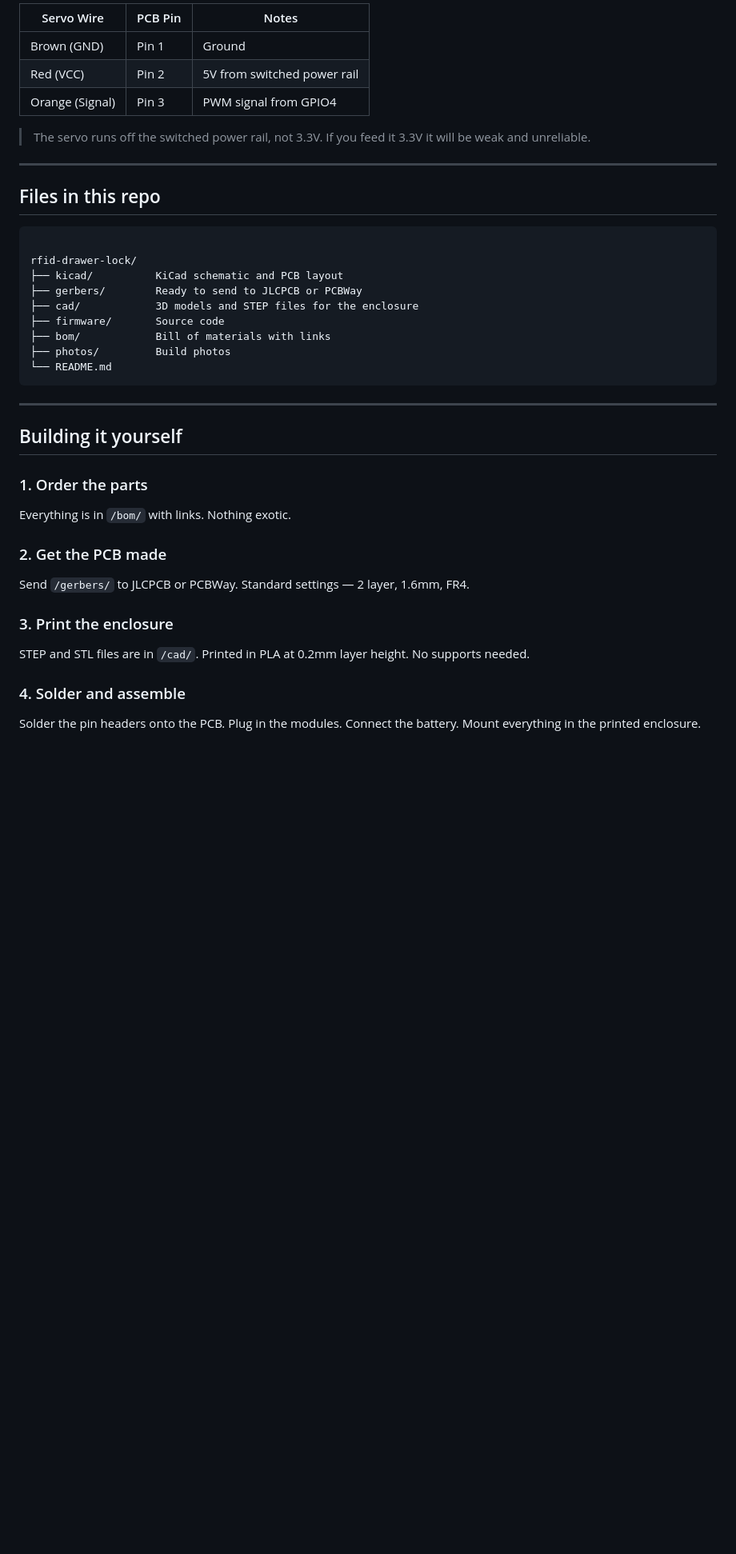
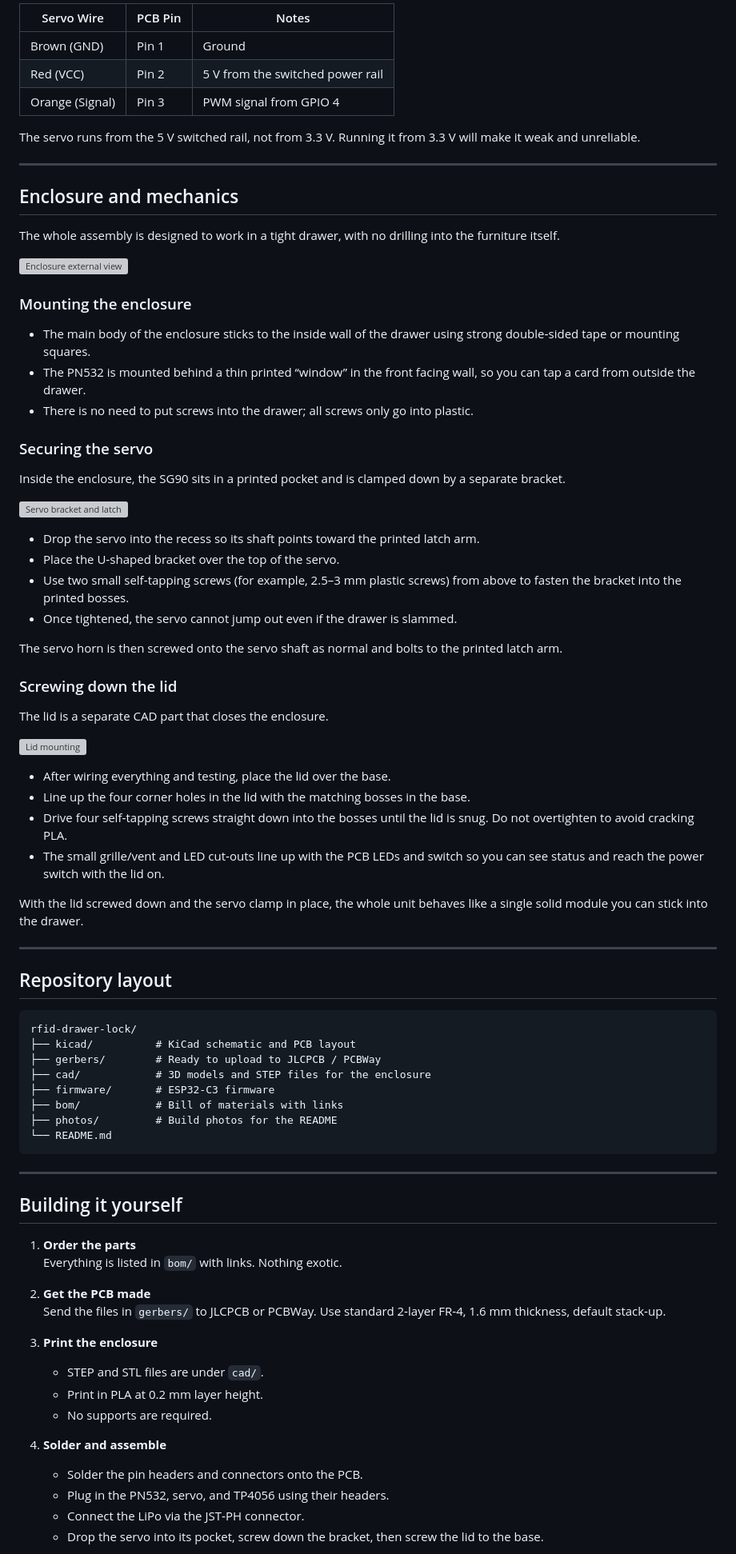
Before and after one commit to ata-crtl/rfid-drawer-lock, a Markdown page: README.md, the part around one of its changes. Shown at 80% size. Drawn GitHub-style; folded sections open; blank space fills up the shorter version; grey boxes are pictures that could not be loaded.

````diff
--- a/README.md
+++ b/README.md
@@ -124,27 +144,65 @@ These are the physical wires that run from the PCB headers out to each external
 
-| Servo Wire | PCB Pin | Notes |
-|-----------|---------|-------|
-| Brown (GND) | Pin 1 | Ground |
-| Red (VCC) | Pin 2 | 5V from switched power rail |
-| Orange (Signal) | Pin 3 | PWM signal from GPIO4 |
+| Servo Wire      | PCB Pin | Notes                                 |
+|-----------------|---------|---------------------------------------|
+| Brown (GND)     | Pin 1   | Ground                                |
+| Red (VCC)       | Pin 2   | 5 V from the switched power rail      |
+| Orange (Signal) | Pin 3   | PWM signal from GPIO 4                |
 
-> The servo runs off the switched power rail, not 3.3V. If you feed it 3.3V it will be weak and unreliable.
-
+The servo runs from the 5 V switched rail, not from 3.3 V. Running it from 3.3 V will make it weak and unreliable.
 </details>
 
 ---
 
-## Files in this repo
+## Enclosure and mechanics
 
-```
+The whole assembly is designed to work in a tight drawer, with no drilling into the furniture itself.
 
+![Enclosure external view](photos/enclosure-outside.jpg)
+
+### Mounting the enclosure
+
+- The main body of the enclosure sticks to the inside wall of the drawer using strong double‑sided tape or mounting squares.
+- The PN532 is mounted behind a thin printed “window” in the front facing wall, so you can tap a card from outside the drawer.
+- There is no need to put screws into the drawer; all screws only go into plastic.
+
+### Securing the servo
+
+Inside the enclosure, the SG90 sits in a printed pocket and is clamped down by a separate bracket.
+
+![Servo bracket and latch](photos/servo-bracket.jpg)
+
+- Drop the servo into the recess so its shaft points toward the printed latch arm.
+- Place the U‑shaped bracket over the top of the servo.
+- Use two small self‑tapping screws (for example, 2.5–3 mm plastic screws) from above to fasten the bracket into the printed bosses.
+- Once tightened, the servo cannot jump out even if the drawer is slammed.
+
+The servo horn is then screwed onto the servo shaft as normal and bolts to the printed latch arm.
+
+### Screwing down the lid
+
+The lid is a separate CAD part that closes the enclosure.
+
+![Lid mounting](photos/lid-mounted.jpg)
+
+- After wiring everything and testing, place the lid over the base.
+- Line up the four corner holes in the lid with the matching bosses in the base.
+- Drive four self‑tapping screws straight down into the bosses until the lid is snug. Do not overtighten to avoid cracking PLA.
+- The small grille/vent and LED cut‑outs line up with the PCB LEDs and switch so you can see status and reach the power switch with the lid on.
+
+With the lid screwed down and the servo clamp in place, the whole unit behaves like a single solid module you can stick into the drawer.
+
+---
+
+## Repository layout
+
+```text
 rfid-drawer-lock/
-├── kicad/          KiCad schematic and PCB layout
-├── gerbers/        Ready to send to JLCPCB or PCBWay
-├── cad/            3D models and STEP files for the enclosure
-├── firmware/       Source code
-├── bom/            Bill of materials with links
-├── photos/         Build photos
+├── kicad/          # KiCad schematic and PCB layout
+├── gerbers/        # Ready to upload to JLCPCB / PCBWay
+├── cad/            # 3D models and STEP files for the enclosure
+├── firmware/       # ESP32-C3 firmware
+├── bom/            # Bill of materials with links
+├── photos/         # Build photos for the README
 └── README.md
 ```
 
@@ -152,15 +210,20 @@ rfid-drawer-lock/
 
 ## Building it yourself
 
-### 1. Order the parts
-Everything is in `/bom/` with links. Nothing exotic.
+1. **Order the parts**
+   Everything is listed in `bom/` with links. Nothing exotic.
 
-### 2. Get the PCB made
-Send `/gerbers/` to JLCPCB or PCBWay. Standard settings — 2 layer, 1.6mm, FR4.
+2. **Get the PCB made**
+   Send the files in `gerbers/` to JLCPCB or PCBWay. Use standard 2‑layer FR‑4, 1.6 mm thickness, default stack‑up.
 
-### 3. Print the enclosure
-STEP and STL files are in `/cad/`. Printed in PLA at 0.2mm layer height. No supports needed.
+3. **Print the enclosure**
+   - STEP and STL files are under `cad/`.
+   - Print in PLA at 0.2 mm layer height.
+   - No supports are required.
 
-### 4. Solder and assemble
-Solder the pin headers onto the PCB. Plug in the modules. Connect the battery. Mount everything in the printed enclosure.
+4. **Solder and assemble**
+   - Solder the pin headers and connectors onto the PCB.
+   - Plug in the PN532, servo, and TP4056 using their headers.
+   - Connect the LiPo via the JST‑PH connector.
+   - Drop the servo into its pocket, screw down the bracket, then screw the lid to the base.
 
````
Also changed, not shown: other parts of README.md (+119 -90 lines).
